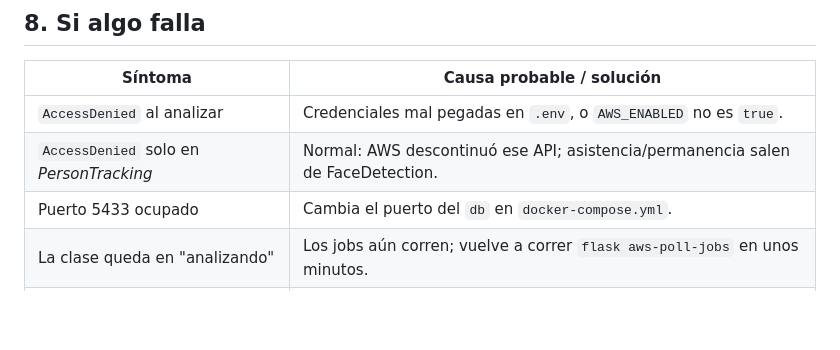
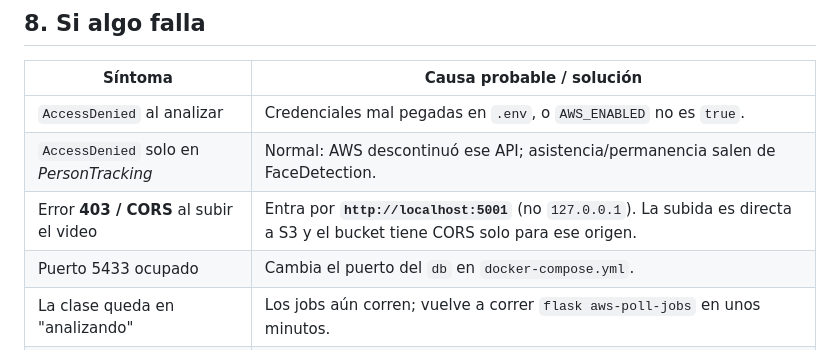
Before and after one commit to RolandCSCHC/Emprendimiento-Proyecto, a Markdown page: docs/ONBOARDING-EQUIPO.md, the part around the change. GitHub-like rendering; blank space fills up the shorter version.

```diff
--- a/docs/ONBOARDING-EQUIPO.md
+++ b/docs/ONBOARDING-EQUIPO.md
@@ -126,6 +126,7 @@ docker compose exec web flask aws-poll-jobs   # volver a consultar jobs
 |---------|---------------------------|
 | `AccessDenied` al analizar | Credenciales mal pegadas en `.env`, o `AWS_ENABLED` no es `true`. |
 | `AccessDenied` solo en *PersonTracking* | Normal: AWS descontinuó ese API; asistencia/permanencia salen de FaceDetection. |
+| Error **403 / CORS** al subir el video | Entra por **`http://localhost:5001`** (no `127.0.0.1`). La subida es directa a S3 y el bucket tiene CORS solo para ese origen. |
 | Puerto 5433 ocupado | Cambia el puerto del `db` en `docker-compose.yml`. |
 | La clase queda en "analizando" | Los jobs aún corren; vuelve a correr `flask aws-poll-jobs` en unos minutos. |
 | El dashboard muestra métricas vacías | El análisis aún no termina, o no corriste `aws-analyze`. |
```
Also changed, not shown: README.md (+13 -6 lines), docs/DEPLOY.md (+29 -8 lines).
